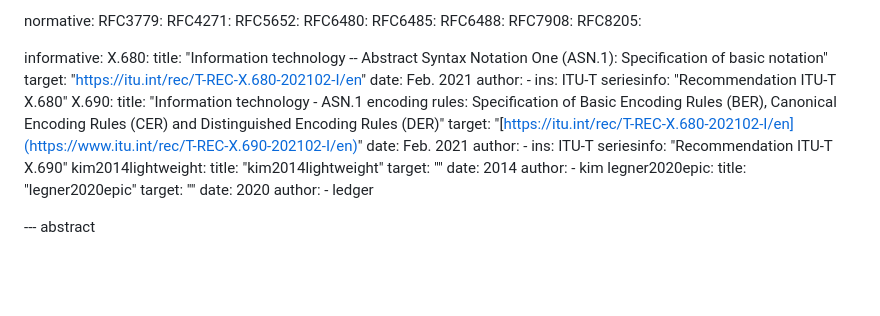
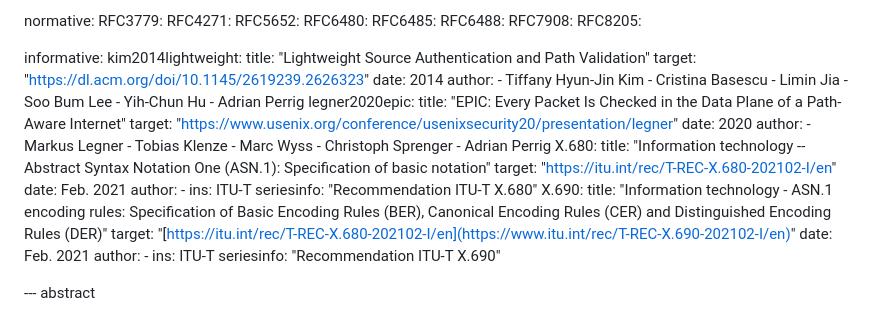
Before and after one commit to BasilGuo/ling-fc, a Markdown page: draft-ling-fc.md, the part around the change. GitHub-like rendering; blank space fills up the shorter version.

Commit message:
update: paper citation

```diff
--- a/draft-ling-fc.md
+++ b/draft-ling-fc.md
@@ -59,6 +59,27 @@ normative:
     RFC8205:
 
 informative:
+    kim2014lightweight:
+      title: "Lightweight Source Authentication and Path Validation"
+      target: "https://dl.acm.org/doi/10.1145/2619239.2626323"
+      date: 2014
+      author:
+        - Tiffany Hyun-Jin Kim
+        - Cristina Basescu
+        - Limin Jia
+        - Soo Bum Lee
+        - Yih-Chun Hu
+        - Adrian Perrig
+    legner2020epic:
+      title: "EPIC: Every Packet Is Checked in the Data Plane of a Path-Aware Internet"
+      target: "https://www.usenix.org/conference/usenixsecurity20/presentation/legner"
+      date: 2020
+      author:
+        - Markus Legner
+        - Tobias Klenze
+        - Marc Wyss
+        - Christoph Sprenger
+        - Adrian Perrig
     X.680:
       title: "Information technology -- Abstract Syntax Notation One (ASN.1): Specification of basic notation"
       target: "https://itu.int/rec/T-REC-X.680-202102-I/en"
@@ -73,18 +94,6 @@ informative:
       author:
         - ins: ITU-T
       seriesinfo: "Recommendation ITU-T X.690"
-    kim2014lightweight:
-      title: "kim2014lightweight"
-      target: ""
-      date: 2014
-      author:
-        - kim
-    legner2020epic:
-      title: "legner2020epic"
-      target: ""
-      date: 2020
-      author:
-        - ledger
 
 
 --- abstract
```
